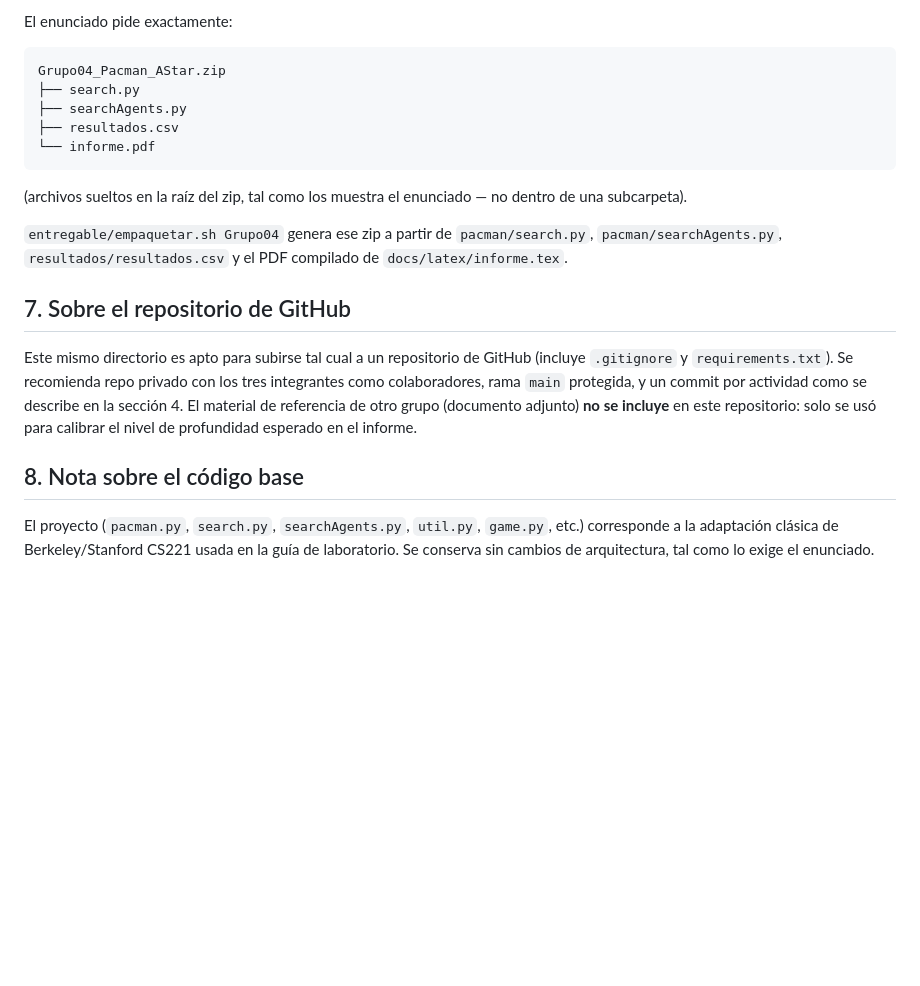
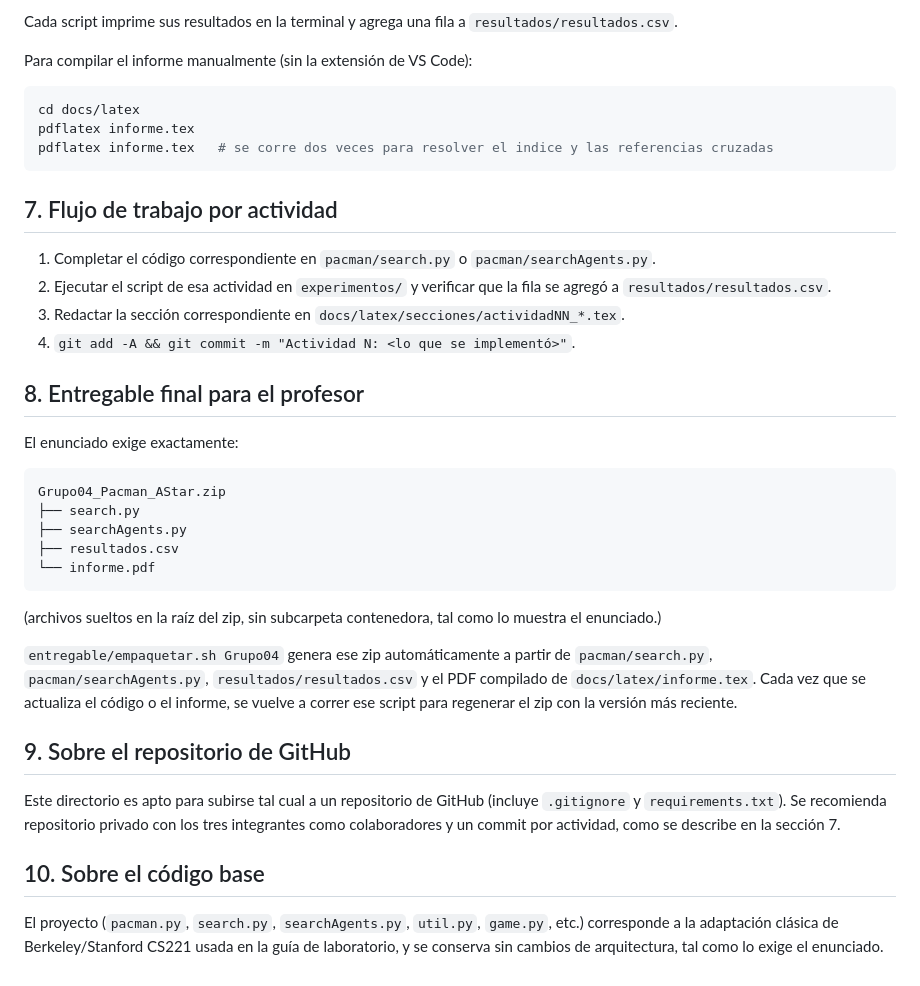
Before and after one commit to CamiloDG07/GrupoIA_Pacman, a Markdown page: README.md, the part around one of its changes. Rendered like a GitHub page; blank space fills up the shorter version.

````diff
--- a/README.md
+++ b/README.md
@@ -113,5 +170,25 @@ python pacman.py -l trickyClassic -p AStarFoodSearchAgent -q
 
-El enunciado pide exactamente:
+Cada script imprime sus resultados en la terminal y agrega una fila a `resultados/resultados.csv`.
+
+Para compilar el informe manualmente (sin la extensión de VS Code):
+
+```bash
+cd docs/latex
+pdflatex informe.tex
+pdflatex informe.tex   # se corre dos veces para resolver el indice y las referencias cruzadas
+```
+
+## 7. Flujo de trabajo por actividad
+
+1. Completar el código correspondiente en `pacman/search.py` o `pacman/searchAgents.py`.
+2. Ejecutar el script de esa actividad en `experimentos/` y verificar que la fila se agregó a
+   `resultados/resultados.csv`.
+3. Redactar la sección correspondiente en `docs/latex/secciones/actividadNN_*.tex`.
+4. `git add -A && git commit -m "Actividad N: <lo que se implementó>"`.
+
+## 8. Entregable final para el profesor
+
+El enunciado exige exactamente:
 
 ```
 Grupo04_Pacman_AStar.zip
@@ -121,23 +198,22 @@ Grupo04_Pacman_AStar.zip
 └── informe.pdf
 ```
 
-(archivos sueltos en la raíz del zip, tal como los muestra el enunciado — no dentro de una
-subcarpeta).
+(archivos sueltos en la raíz del zip, sin subcarpeta contenedora, tal como lo muestra el
+enunciado.)
 
-`entregable/empaquetar.sh Grupo04` genera ese zip a partir de `pacman/search.py`,
-`pacman/searchAgents.py`, `resultados/resultados.csv` y el PDF compilado de
-`docs/latex/informe.tex`.
+`entregable/empaquetar.sh Grupo04` genera ese zip automáticamente a partir de
+`pacman/search.py`, `pacman/searchAgents.py`, `resultados/resultados.csv` y el PDF compilado de
+`docs/latex/informe.tex`. Cada vez que se actualiza el código o el informe, se vuelve a correr ese
+script para regenerar el zip con la versión más reciente.
 
-## 7. Sobre el repositorio de GitHub
+## 9. Sobre el repositorio de GitHub
 
-Este mismo directorio es apto para subirse tal cual a un repositorio de GitHub (incluye `.gitignore` y
-`requirements.txt`). Se recomienda repo privado con los tres integrantes como colaboradores, rama `main`
-protegida, y un commit por actividad como se describe en la sección 4. El material de referencia de otro
-grupo (documento adjunto) **no se incluye** en este repositorio: solo se usó para calibrar el nivel de
-profundidad esperado en el informe.
+Este directorio es apto para subirse tal cual a un repositorio de GitHub (incluye `.gitignore` y
+`requirements.txt`). Se recomienda repositorio privado con los tres integrantes como
+colaboradores y un commit por actividad, como se describe en la sección 7.
 
-## 8. Nota sobre el código base
+## 10. Sobre el código base
 
-El proyecto (`pacman.py`, `search.py`, `searchAgents.py`, `util.py`, `game.py`, etc.) corresponde a la
-adaptación clásica de Berkeley/Stanford CS221 usada en la guía de laboratorio. Se conserva sin cambios de
-arquitectura, tal como lo exige el enunciado.
+El proyecto (`pacman.py`, `search.py`, `searchAgents.py`, `util.py`, `game.py`, etc.) corresponde
+a la adaptación clásica de Berkeley/Stanford CS221 usada en la guía de laboratorio, y se conserva
+sin cambios de arquitectura, tal como lo exige el enunciado.
````
Also changed, not shown: other parts of README.md (+136 -79 lines).
